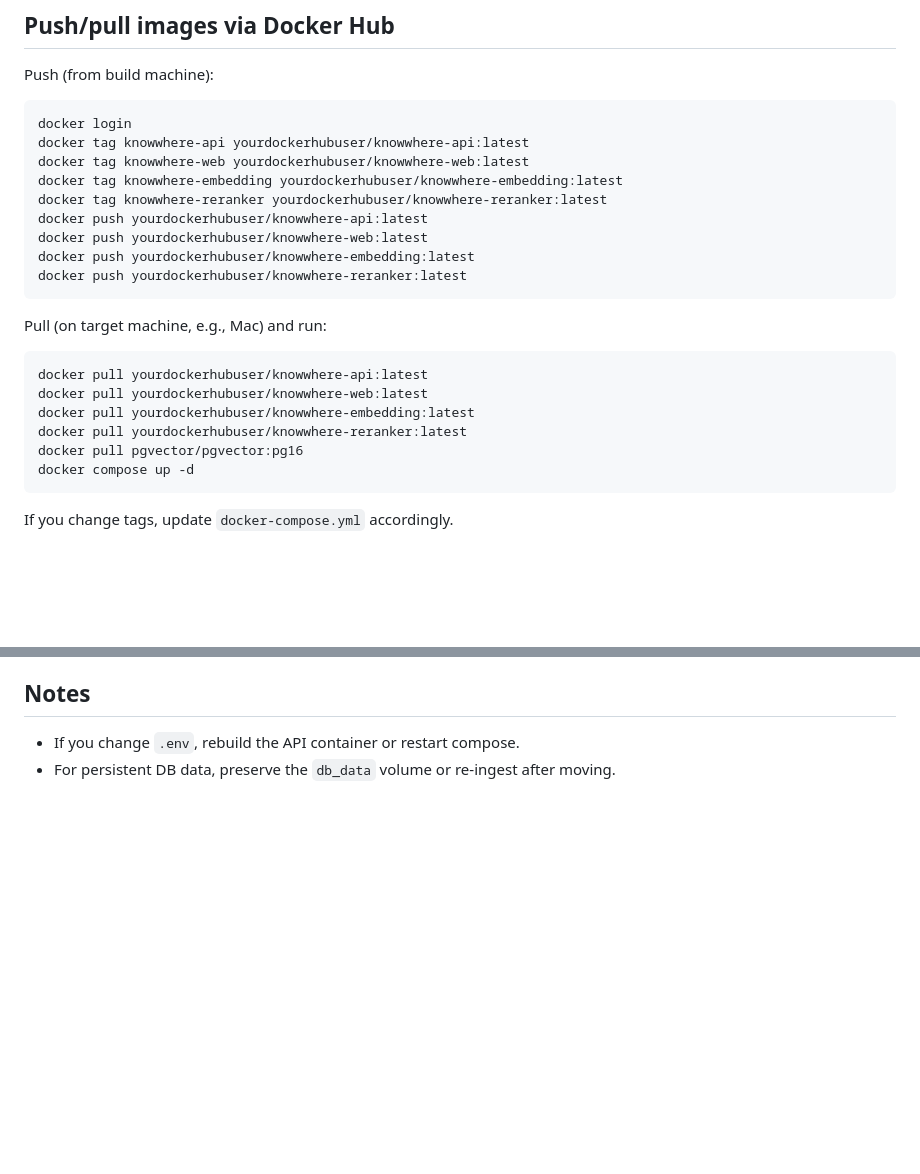
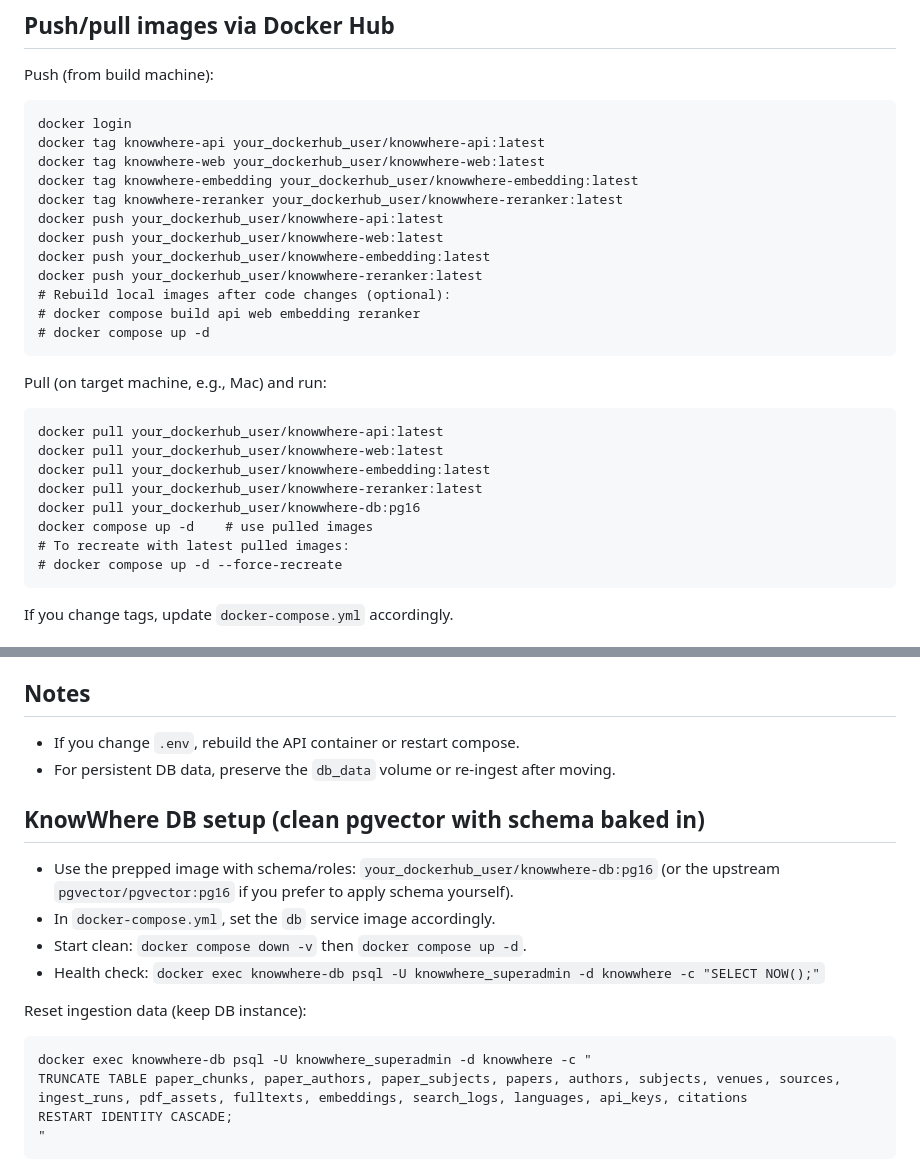
Before and after one commit to bpmiranda3099/knowwhere, a Markdown page: SETUP.md, 2 parts joined by grey strips. Rendered like a GitHub page; blank space fills up the shorter version.

Commit message:
Update Docker commands in SETUP.md for consistency and add KnowWhere DB setup instructions

````diff
--- a/SETUP.md
+++ b/SETUP.md
@@ -50,24 +50,29 @@ docker compose run --rm api npm run backfill:embeddings
 Push (from build machine):
 ```
 docker login
-docker tag knowwhere-api yourdockerhubuser/knowwhere-api:latest
-docker tag knowwhere-web yourdockerhubuser/knowwhere-web:latest
-docker tag knowwhere-embedding yourdockerhubuser/knowwhere-embedding:latest
-docker tag knowwhere-reranker yourdockerhubuser/knowwhere-reranker:latest
-docker push yourdockerhubuser/knowwhere-api:latest
-docker push yourdockerhubuser/knowwhere-web:latest
-docker push yourdockerhubuser/knowwhere-embedding:latest
-docker push yourdockerhubuser/knowwhere-reranker:latest
+docker tag knowwhere-api your_dockerhub_user/knowwhere-api:latest
+docker tag knowwhere-web your_dockerhub_user/knowwhere-web:latest
+docker tag knowwhere-embedding your_dockerhub_user/knowwhere-embedding:latest
+docker tag knowwhere-reranker your_dockerhub_user/knowwhere-reranker:latest
+docker push your_dockerhub_user/knowwhere-api:latest
+docker push your_dockerhub_user/knowwhere-web:latest
+docker push your_dockerhub_user/knowwhere-embedding:latest
+docker push your_dockerhub_user/knowwhere-reranker:latest
+# Rebuild local images after code changes (optional):
+# docker compose build api web embedding reranker
+# docker compose up -d
 ```
 
 Pull (on target machine, e.g., Mac) and run:
 ```
-docker pull yourdockerhubuser/knowwhere-api:latest
-docker pull yourdockerhubuser/knowwhere-web:latest
-docker pull yourdockerhubuser/knowwhere-embedding:latest
-docker pull yourdockerhubuser/knowwhere-reranker:latest
-docker pull pgvector/pgvector:pg16
-docker compose up -d
+docker pull your_dockerhub_user/knowwhere-api:latest
+docker pull your_dockerhub_user/knowwhere-web:latest
+docker pull your_dockerhub_user/knowwhere-embedding:latest
+docker pull your_dockerhub_user/knowwhere-reranker:latest
+docker pull your_dockerhub_user/knowwhere-db:pg16
+docker compose up -d    # use pulled images
+# To recreate with latest pulled images:
+# docker compose up -d --force-recreate
 ```
 If you change tags, update `docker-compose.yml` accordingly.
 
@@ -101,3 +106,18 @@ docker compose up -d
 ## Notes
 - If you change `.env`, rebuild the API container or restart compose.
 - For persistent DB data, preserve the `db_data` volume or re-ingest after moving.
+
+## KnowWhere DB setup (clean pgvector with schema baked in)
+- Use the prepped image with schema/roles: `your_dockerhub_user/knowwhere-db:pg16` (or the upstream `pgvector/pgvector:pg16` if you prefer to apply schema yourself).
+- In `docker-compose.yml`, set the `db` service image accordingly.
+- Start clean: `docker compose down -v` then `docker compose up -d`.
+- Health check: `docker exec knowwhere-db psql -U knowwhere_superadmin -d knowwhere -c "SELECT NOW();"`
+
+Reset ingestion data (keep DB instance):
+```
+docker exec knowwhere-db psql -U knowwhere_superadmin -d knowwhere -c "
+TRUNCATE TABLE paper_chunks, paper_authors, paper_subjects, papers, authors, subjects, venues, sources,
+ingest_runs, pdf_assets, fulltexts, embeddings, search_logs, languages, api_keys, citations
+RESTART IDENTITY CASCADE;
+"
+```
````
